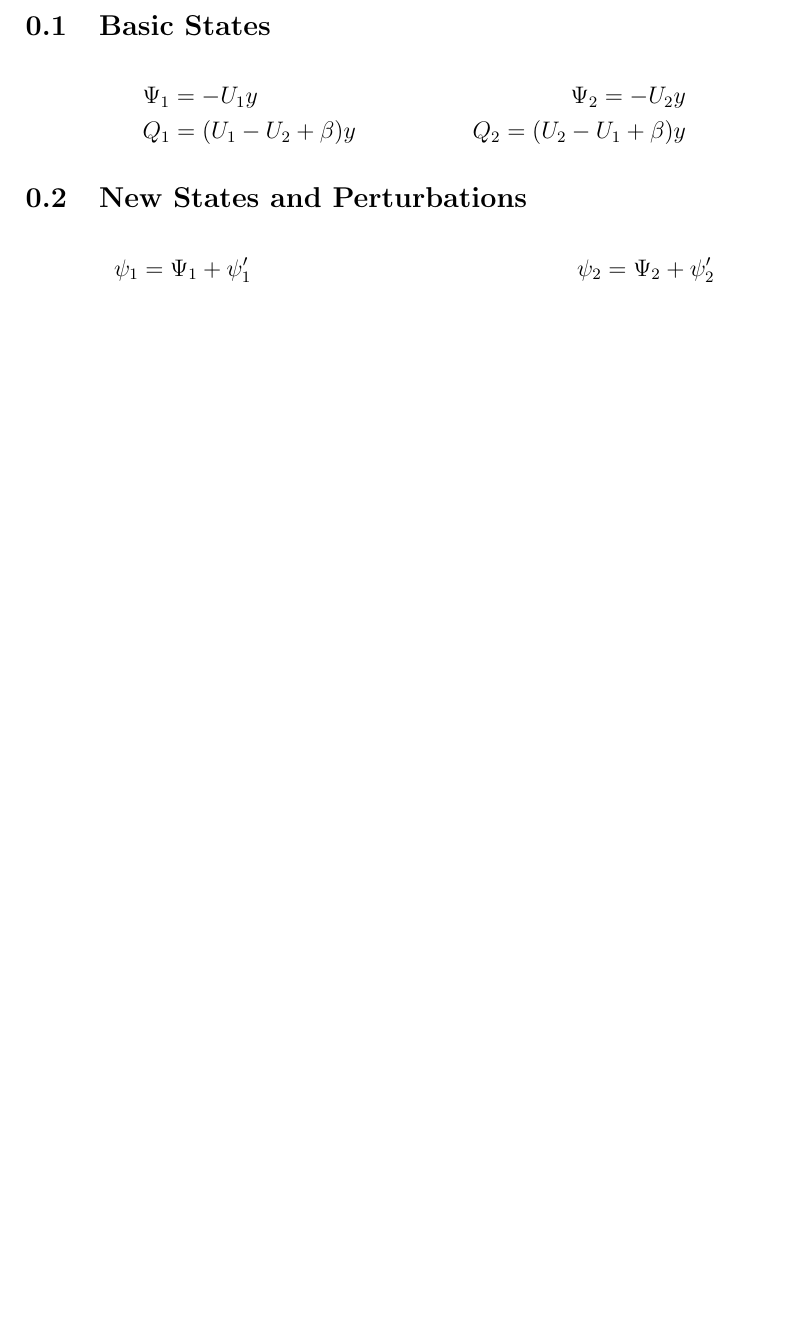
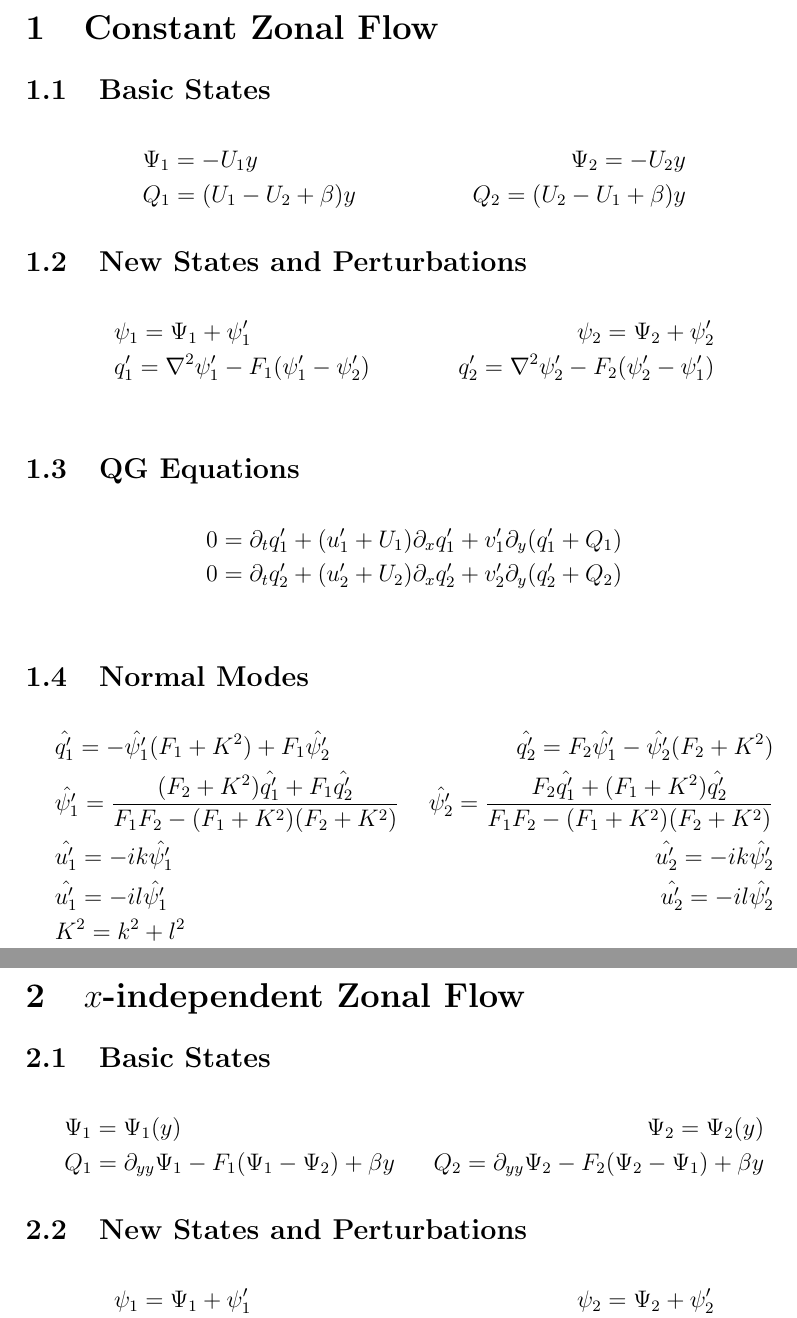
Before and after one commit to jrhawley/usra-fluids, a LaTeX document (Notes/qg_equations.tex): part of the page before the commit and two parts of pages 1 and 2 of 2 after it, the two joined at a grey line, cut at the place of the change, the shorter picture padded with empty space. Compiled offline with pdfLaTeX.

Commit message:
Added x-independent zonal flow

```diff
--- a/Notes/qg_equations.tex
+++ b/Notes/qg_equations.tex
@@ -4,10 +4,13 @@
 \usepackage{amssymb}
 
 \begin{document}
+    \begin{section}{Constant Zonal Flow}
         \begin{subsection}{Basic States}
             \begin{align*}
-            &\Psi_1 = -U_1 y                      &\Psi_2 = -U_2 y \\
-            &Q_1 = (U_1 - U_2 + \beta) y   &Q_2 = (U_2 - U_1 + \beta) y
+                &\Psi_1 = -U_1 y
+                &\Psi_2 = -U_2 y \\
+                &Q_1 = (U_1 - U_2 + \beta) y
+                &Q_2 = (U_2 - U_1 + \beta) y
             \end{align*}
         \end{subsection}
 
@@ -40,3 +43,23 @@
                 &K^2 = k^2 + l^2
             \end{align*}
         \end{subsection}
+    \end{section}
+
+    \newpage
+    \begin{section}{$x$-independent Zonal Flow}
+        \begin{subsection}{Basic States}
+            \begin{align*}
+                &\Psi_1 = \Psi_1(y)
+                &\Psi_2 = \Psi_2(y) \\
+                &Q_1 = \partial_{yy}\Psi_1 - F_1(\Psi_1 - \Psi_2) + \beta y
+                &Q_2 = \partial_{yy}\Psi_2 - F_2(\Psi_2 - \Psi_1) + \beta y
+            \end{align*}
+        \end{subsection}
+
+        \begin{subsection}{New States and Perturbations}
+            \begin{align*}
+                 &\psi_1 = \Psi_1 + \psi_1'
+                 &\psi_2 = \Psi_2 + \psi_2' \\
+                 &q_1' = \nabla^2\psi_1' - F_1(\psi_1' - \psi_2')
+                 &q_2' = \nabla^2\psi_2' - F_2(\psi_2' - \psi_1') \\
+            \end{align*}
```
Also changed, not shown: Notes/qg_equations.pdf, Notes/qg_equations.tex (23 more changed lines). Lines whose indentation alone changed are shown as unchanged.
